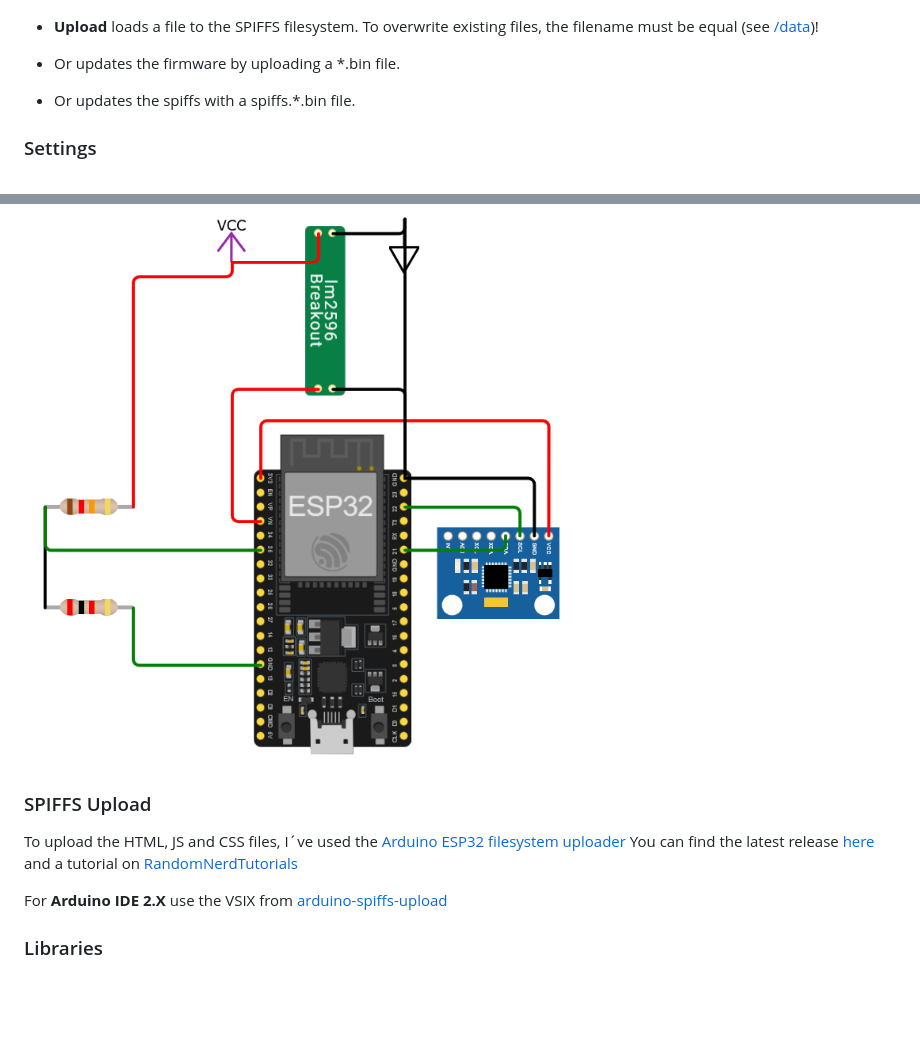
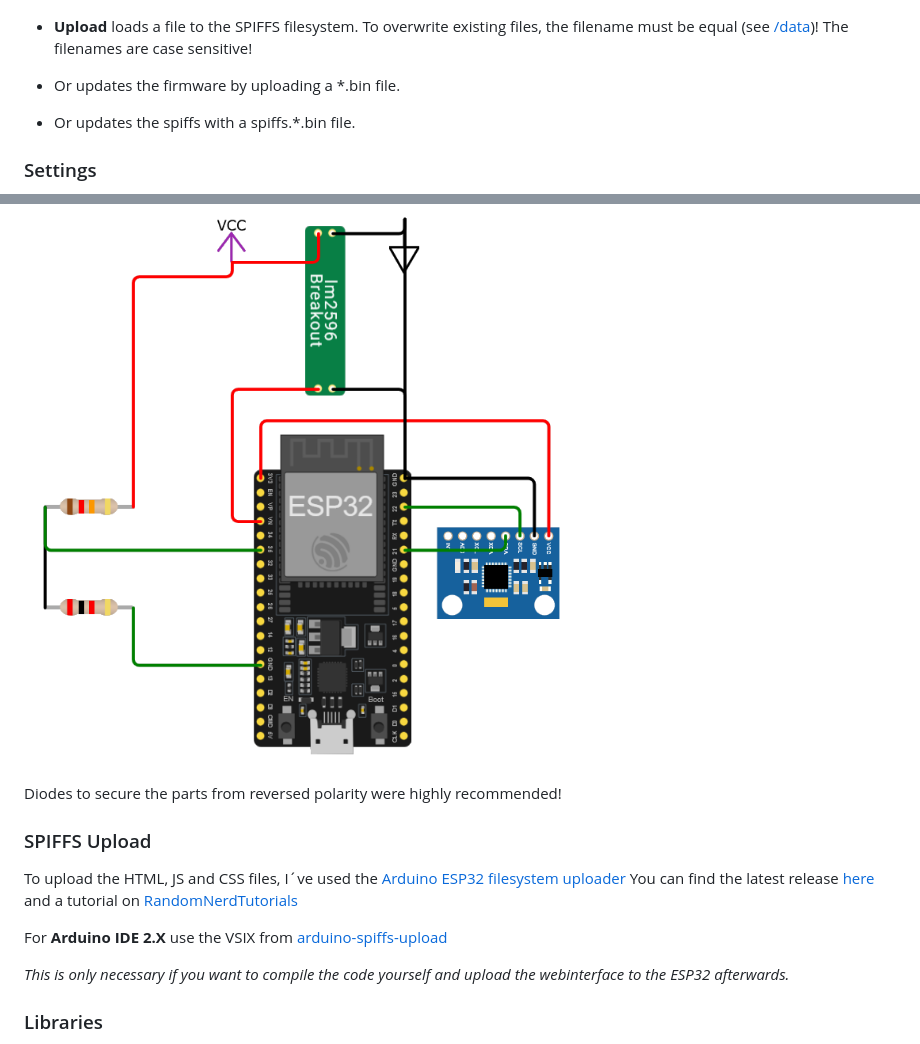
Before and after one commit to HerrRiebmann/Caravan_Leveler_2, a Markdown page: README.md, 2 parts joined by grey strips. Drawn GitHub-style; blank space fills up the shorter version.

```diff
--- a/README.md
+++ b/README.md
@@ -33,7 +33,7 @@ In short: Lazy me doesn´t want to constantly walk to the inside and check the l
 
 ![Main Menu](/Images/MainMenu.png)
 
- * **Upload** loads a file to the SPIFFS filesystem. To overwrite existing files, the filename must be equal (see [/data](https://github.com/HerrRiebmann/Caravan_Leveler_2/tree/main/Caravan_Leveler_2/data))!
+ * **Upload** loads a file to the SPIFFS filesystem. To overwrite existing files, the filename must be equal (see [/data](https://github.com/HerrRiebmann/Caravan_Leveler_2/tree/main/Caravan_Leveler_2/data))! The filenames are case sensitive!
 
   * Or updates the firmware by uploading a *.bin file.
   * Or updates the spiffs with a spiffs.*.bin file.
@@ -144,11 +144,15 @@ For most other ESP32 Development Boards pin 30-36.
 ### Schematic
 ![Schematic](/Images/Schematic.png)
 
+Diodes to secure the parts from reversed polarity were highly recommended!
+
 ### SPIFFS Upload
 To upload the HTML, JS and CSS files, I´ve used the [Arduino ESP32 filesystem uploader](https://github.com/me-no-dev/arduino-esp32fs-plugin)
 You can find the latest release [here](https://github.com/me-no-dev/arduino-esp32fs-plugin/releases/) and a tutorial on [RandomNerdTutorials](https://randomnerdtutorials.com/install-esp32-filesystem-uploader-arduino-ide/)
 
 For **Arduino IDE 2.X** use the VSIX from [arduino-spiffs-upload](https://github.com/espx-cz/arduino-spiffs-upload)
+
+_This is only necessary if you want to compile the code yourself and upload the webinterface to the ESP32 afterwards._
 
 ### Libraries
 * Adafruit_MPU6050.h ([2.2.6](https://github.com/adafruit/Adafruit_MPU6050))
```
